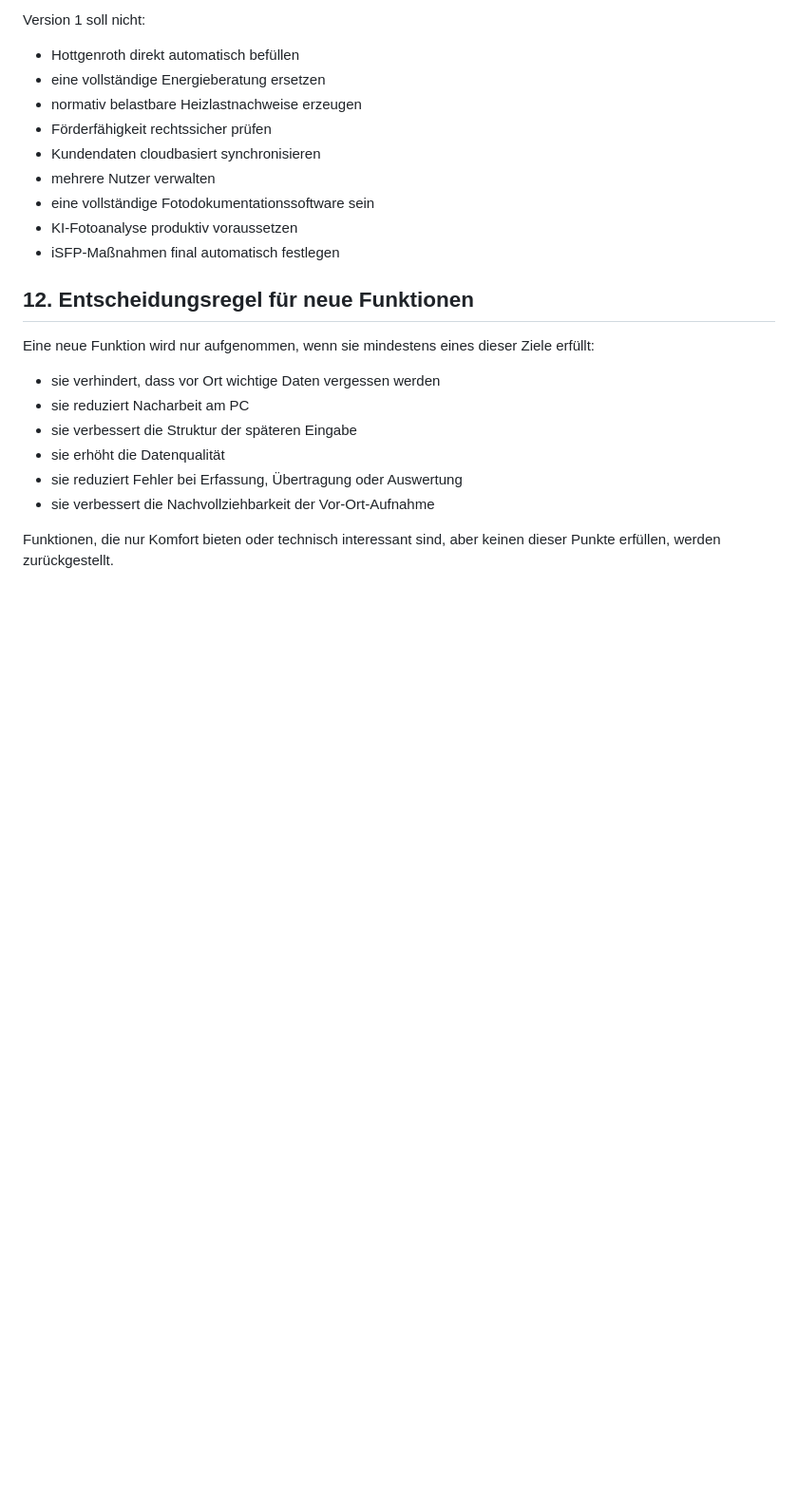
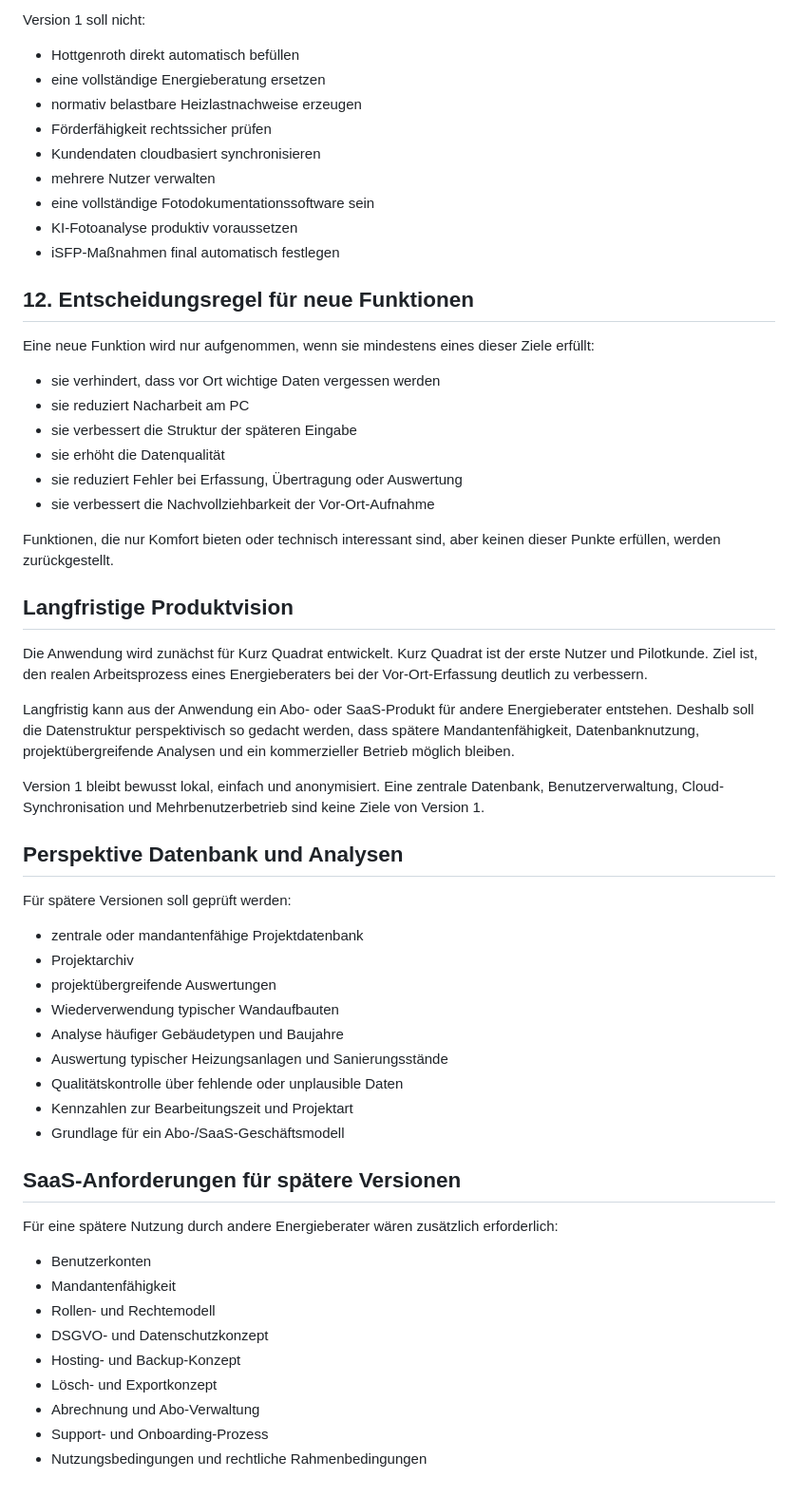
Before and after one commit to KurzQuadrat/Gebauudeaufnahme2, a Markdown page: docs/produktziel.md, the part around the change. Shown at 95% size. GitHub-like rendering; blank space fills up the shorter version.

Commit message:
Add long-term SaaS and database vision to product goal

```diff
--- a/docs/produktziel.md
+++ b/docs/produktziel.md
@@ -160,3 +160,39 @@ Eine neue Funktion wird nur aufgenommen, wenn sie mindestens eines dieser Ziele
 * sie verbessert die Nachvollziehbarkeit der Vor-Ort-Aufnahme
 
 Funktionen, die nur Komfort bieten oder technisch interessant sind, aber keinen dieser Punkte erfüllen, werden zurückgestellt.
+
+## Langfristige Produktvision
+
+Die Anwendung wird zunächst für Kurz Quadrat entwickelt. Kurz Quadrat ist der erste Nutzer und Pilotkunde. Ziel ist, den realen Arbeitsprozess eines Energieberaters bei der Vor-Ort-Erfassung deutlich zu verbessern.
+
+Langfristig kann aus der Anwendung ein Abo- oder SaaS-Produkt für andere Energieberater entstehen. Deshalb soll die Datenstruktur perspektivisch so gedacht werden, dass spätere Mandantenfähigkeit, Datenbanknutzung, projektübergreifende Analysen und ein kommerzieller Betrieb möglich bleiben.
+
+Version 1 bleibt bewusst lokal, einfach und anonymisiert. Eine zentrale Datenbank, Benutzerverwaltung, Cloud-Synchronisation und Mehrbenutzerbetrieb sind keine Ziele von Version 1.
+
+## Perspektive Datenbank und Analysen
+
+Für spätere Versionen soll geprüft werden:
+
+- zentrale oder mandantenfähige Projektdatenbank
+- Projektarchiv
+- projektübergreifende Auswertungen
+- Wiederverwendung typischer Wandaufbauten
+- Analyse häufiger Gebäudetypen und Baujahre
+- Auswertung typischer Heizungsanlagen und Sanierungsstände
+- Qualitätskontrolle über fehlende oder unplausible Daten
+- Kennzahlen zur Bearbeitungszeit und Projektart
+- Grundlage für ein Abo-/SaaS-Geschäftsmodell
+
+## SaaS-Anforderungen für spätere Versionen
+
+Für eine spätere Nutzung durch andere Energieberater wären zusätzlich erforderlich:
+
+- Benutzerkonten
+- Mandantenfähigkeit
+- Rollen- und Rechtemodell
+- DSGVO- und Datenschutzkonzept
+- Hosting- und Backup-Konzept
+- Lösch- und Exportkonzept
+- Abrechnung und Abo-Verwaltung
+- Support- und Onboarding-Prozess
+- Nutzungsbedingungen und rechtliche Rahmenbedingungen
```
